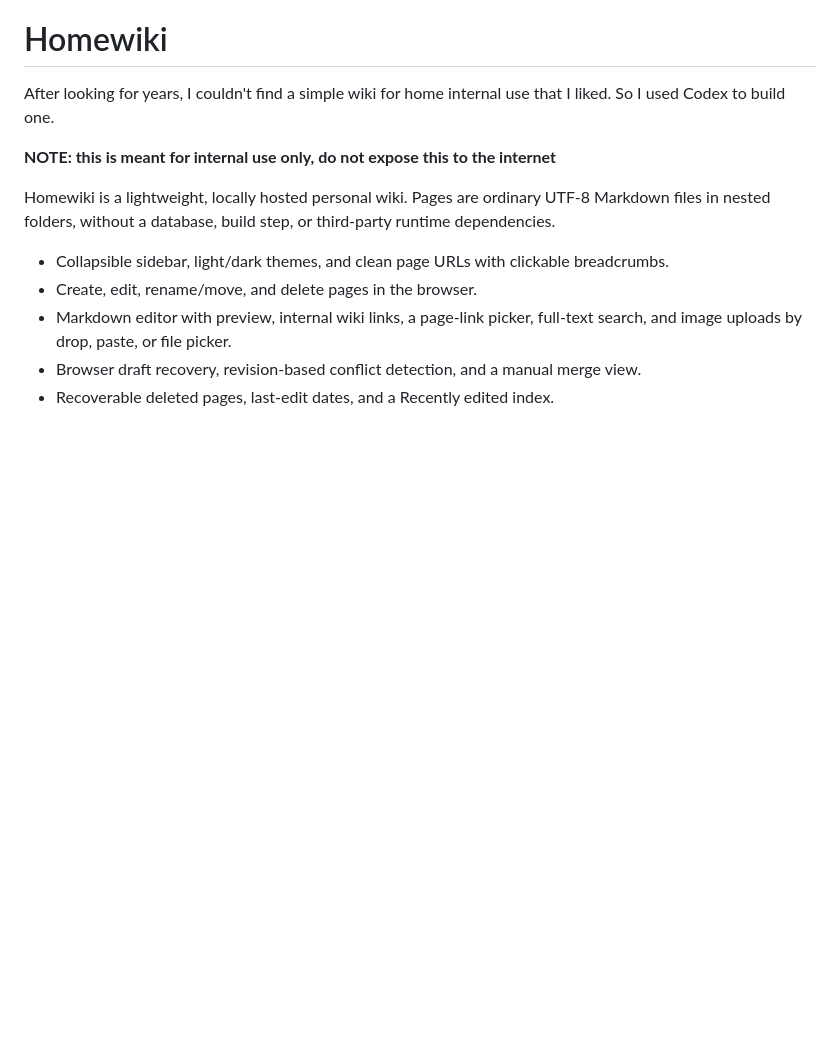
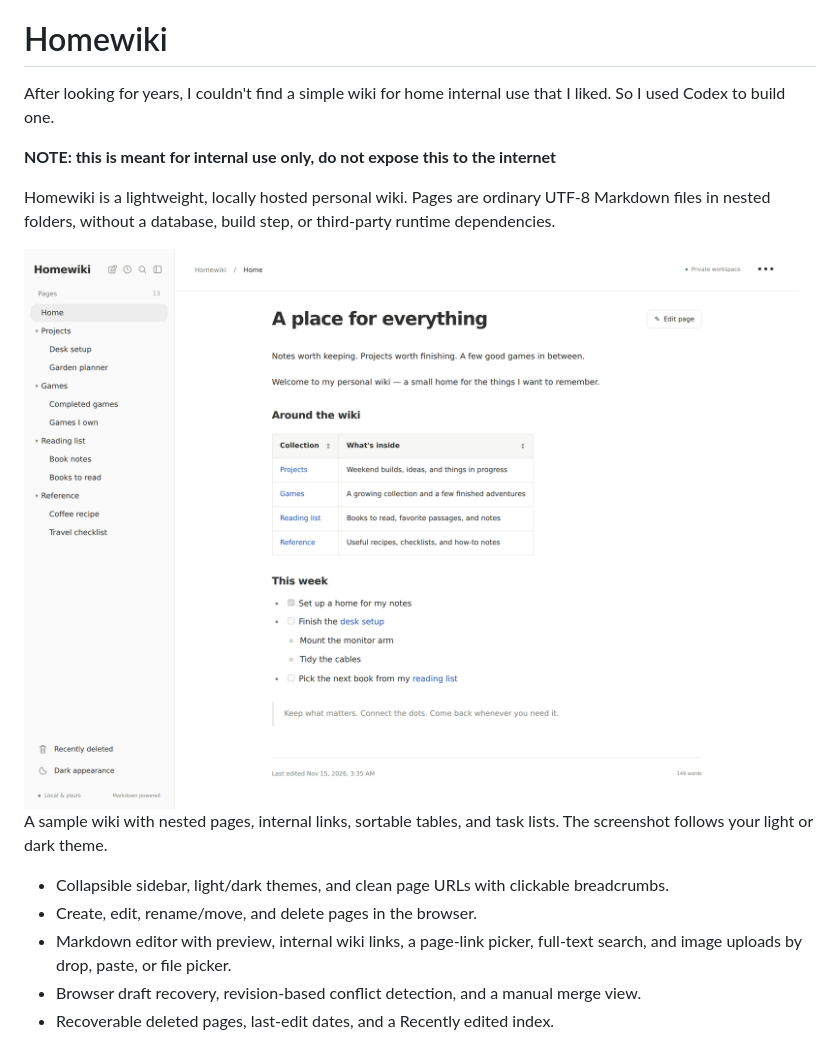
Before and after one commit to rroller/homewiki, a Markdown page: README.md, the part around the change. GitHub-like rendering; pictures changed too: docs/images/homewiki-light.png (added); blank space fills up the shorter version.

Commit message:
Show example wiki screenshots in the README

```diff
--- a/README.md
+++ b/README.md
@@ -5,6 +5,13 @@ After looking for years, I couldn't find a simple wiki for home internal use tha
 **NOTE: this is meant for internal use only, do not expose this to the internet**
 
 Homewiki is a lightweight, locally hosted personal wiki. Pages are ordinary UTF-8 Markdown files in nested folders, without a database, build step, or third-party runtime dependencies.
+
+<picture>
+  <source media="(prefers-color-scheme: dark)" srcset="docs/images/homewiki-dark.png">
+  <img src="docs/images/homewiki-light.png" alt="Homewiki example with a nested page sidebar, linked collections, a sortable table, and a task list" width="1440">
+</picture>
+
+A sample wiki with nested pages, internal links, sortable tables, and task lists. The screenshot follows your light or dark theme.
 
 - Collapsible sidebar, light/dark themes, and clean page URLs with clickable breadcrumbs.
 - Create, edit, rename/move, and delete pages in the browser.
```
Also changed, not shown: docs/images/homewiki-dark.png (added).
